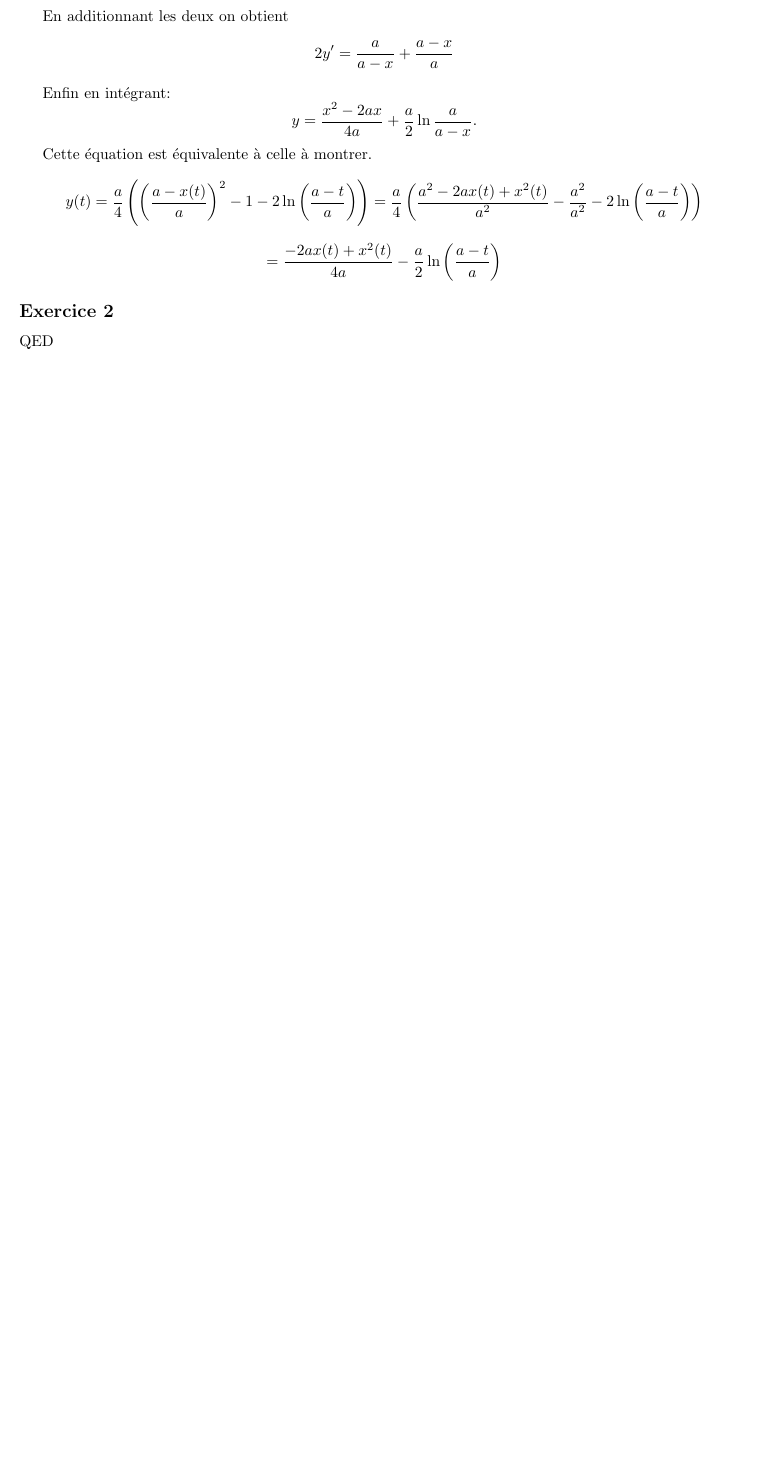
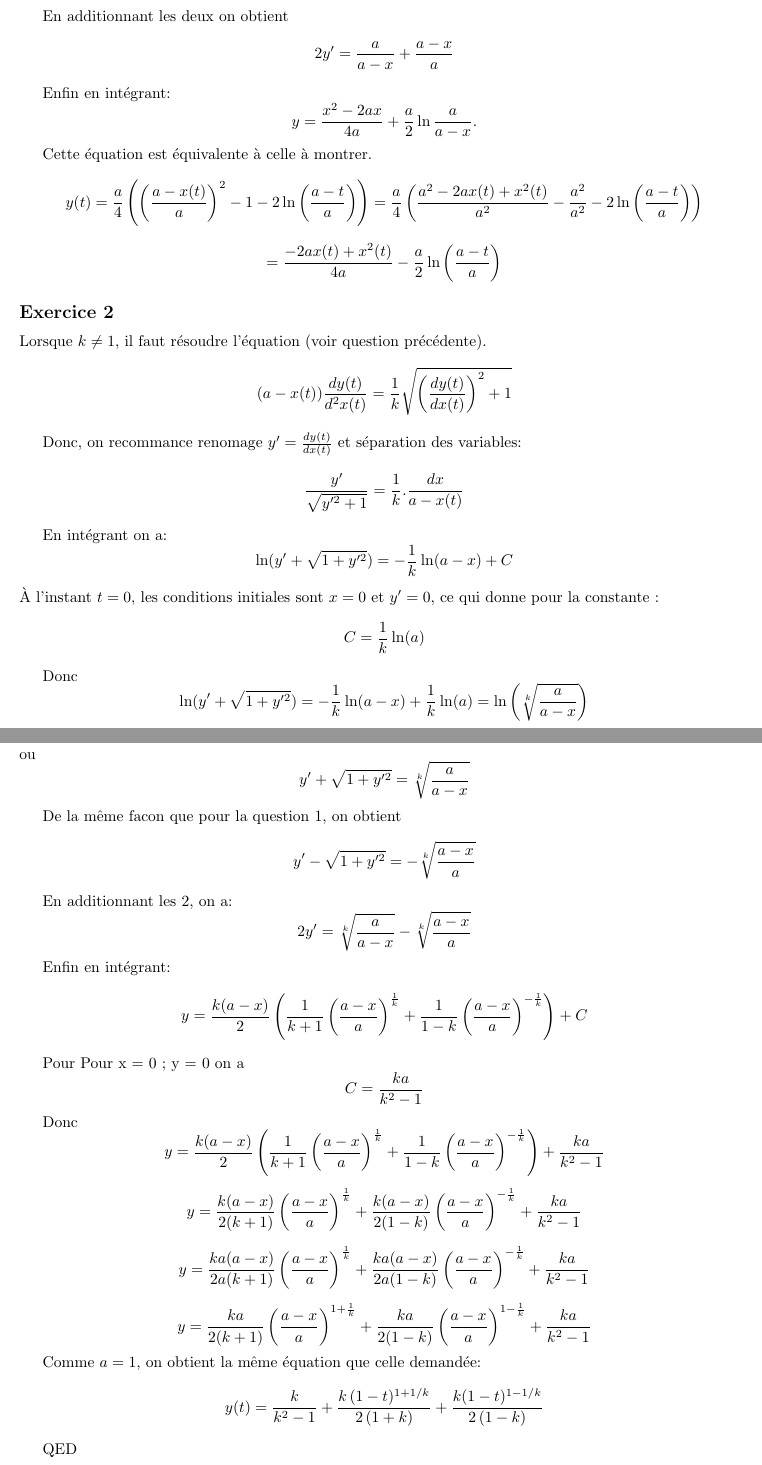
Before and after one commit to PAYRAULT/MPI, a LaTeX book (MEU252/DM1.tex): part of page 2 of 2 before the commit and two parts of pages 2 and 3 of 3 after it, the two joined at a grey line, cut so that both start at the same text, the shorter picture padded with empty space. Compiled offline with pdfLaTeX.

Commit message:
Topologie DM1, Q2 finished

```diff
--- a/MEU252/DM1.tex
+++ b/MEU252/DM1.tex
@@ -163,6 +163,76 @@ $$
 
 
 \subsection*{Exercice 2}
+Lorsque $k \neq 1$, il faut r\'esoudre l'\'equation (voir question pr\'ec\'edente).
+$$
+(a-x(t))\frac{dy(t)}{d^2x(t)} = \frac{1}{k}\sqrt{\left(\frac{dy(t)}{dx(t)}\right)^2+1}
+$$
+
+Donc, on recommance renomage $y' = \frac{dy(t)}{dx(t)}$ et s\'eparation des variables:
+$$
+\frac{y'}{\sqrt{y'^2+1}} = \frac{1}{k}.\frac{dx}{a-x(t)}
+$$
+
+En int\'egrant on a:
+$$
+\ln(y'+{\sqrt  {1+y'^{2}}})=-\frac{1}{k}\ln(a-x)+C
+$$
+\`A l'instant $t=0$, les conditions initiales sont $x=0$ et $y'=0$, ce qui donne pour la constante :
+$$
+C=\frac{1}{k}\ln(a)
+$$
+
+Donc
+$$
+\ln(y'+{\sqrt  {1+y'^{2}}})=-\frac{1}{k}\ln(a-x)+\frac{1}{k}\ln(a) = \ln \left(\sqrt[k]{\frac{a}{a-x}}\right)
+$$
+ou
+$$
+y'+\sqrt  {1+y'^{2}}=\sqrt[k]{\frac{a}{a-x}}
+$$
+
+De la m\^eme facon que pour la question 1, on obtient
+$$
+y'-\sqrt  {1+y'^{2}}=-\sqrt[k]{\frac{a-x}{a}}
+$$
+
+En additionnant les 2, on a:
+$$
+2y' = \sqrt[k]{\frac{a}{a-x}} - \sqrt[k]{\frac{a-x}{a}}
+$$
+
+Enfin en int\'egrant:
+$$
+y={\frac{k(a-x)}{2}}\left({\frac{1}{k+1}}\left({\frac{a-x}{a}}\right)^{{{\frac{1}{k}}}}+{\frac{1}{1-k}}\left({\frac{a-x}{a}}\right)^{{-{\frac  {1}{k}}}}\right)+C
+$$
+
+Pour Pour x = 0 ; y = 0 on a
+$$
+C=\frac  {ka}{k^{2}-1}
+$$
+
+Donc
+$$y={\frac{k(a-x)}{2}}\left({\frac{1}{k+1}}\left({\frac{a-x}{a}}\right)^{{{\frac{1}{k}}}}+{\frac{1}{1-k}}\left({\frac{a-x}{a}}\right)^{{-{\frac  {1}{k}}}}\right)+ \frac  {ka}{k^{2}-1}
+$$
+
+$$y={\frac{k(a-x)}{2(k+1)}}\left({\frac{a-x}{a}}\right)^{{{\frac{1}{k}}}}+{\frac{k(a-x)}{2(1-k)}}\left({\frac{a-x}{a}}\right)^{{-{\frac  {1}{k}}}} + \frac  {ka}{k^{2}-1}
+$$
+
+$$y={\frac{ka(a-x)}{2a(k+1)}}\left({\frac{a-x}{a}}\right)^{{{\frac{1}{k}}}}+{\frac{ka(a-x)}{2a(1-k)}}\left({\frac{a-x}{a}}\right)^{{-{\frac  {1}{k}}}} + \frac  {ka}{k^{2}-1}
+$$
+
+$$y={\frac{ka}{2(k+1)}}\left({\frac{a-x}{a}}\right)^{{{1+\frac{1}{k}}}}+{\frac{ka}{2(1-k)}}\left({\frac{a-x}{a}}\right)^{{1-{\frac  {1}{k}}}} + \frac  {ka}{k^{2}-1}
+$$
+
+Comme $a =1$, on obtient la m\^eme \'equation que celle demand\'ee:
+$$
+y(t) = \frac{k}{k^2-1} + \frac{k\,(1-t)^{1+1/k}}{2\,(1+k)}+\frac{k(1-t)^{1-1/k}}{2\,(1-k)}
+$$
+
+
+
+
+
 
 
 QED
```
Also changed, not shown: MEU252/DM1.pdf.
